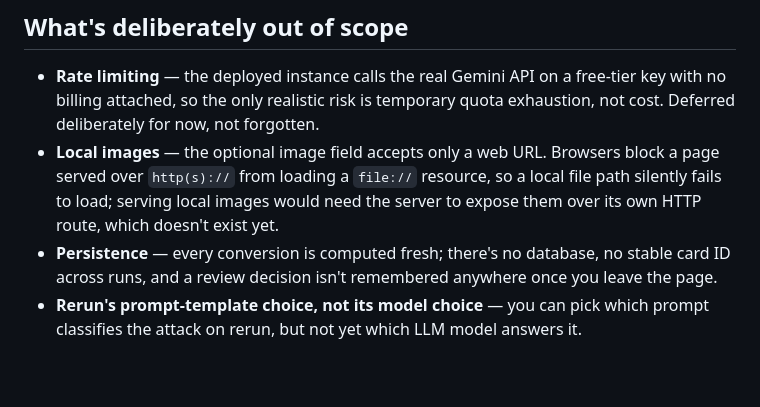
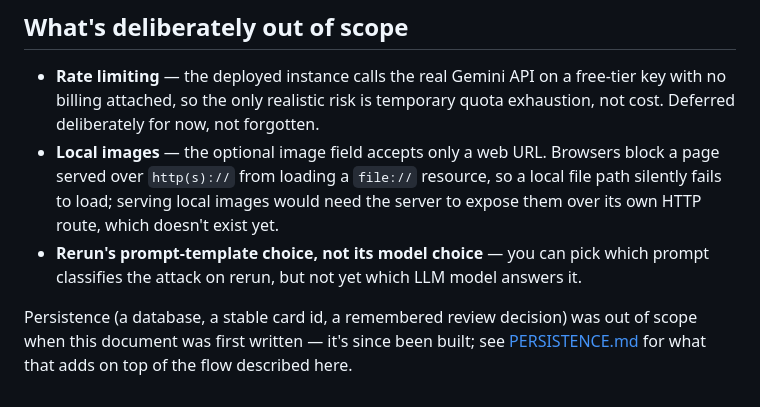
Before and after one commit to Alteredlilac/MonsterForge, a Markdown page: monsterforge/docs/WEB_UI_AND_REVIEW.md, the part around the change. GitHub-like rendering.

Commit message:
docs: remove WEB_UI_AND_REVIEW.md's stale "no persistence" claim
Fixed:
- Removed the "Persistence" bullet from "What's deliberately out of
  scope": the web flow this document describes has had a database,
  a stable card id, and a remembered review decision since MVP 2 —
  the bullet was left over from before that was built. Replaced with
  a pointer to PERSISTENCE.md.

Also:
- PROJECT_STATUS.md: bumped the snapshot date to today.

```diff
--- a/monsterforge/docs/WEB_UI_AND_REVIEW.md
+++ b/monsterforge/docs/WEB_UI_AND_REVIEW.md
@@ -113,9 +113,11 @@ suite alone.
   resource, so a local file path silently fails to load; serving local
   images would need the server to expose them over its own HTTP route,
   which doesn't exist yet.
-- **Persistence** — every conversion is computed fresh; there's no database,
-  no stable card ID across runs, and a review decision isn't remembered
-  anywhere once you leave the page.
 - **Rerun's prompt-template choice, not its model choice** — you can pick
   which prompt classifies the attack on rerun, but not yet which LLM model
   answers it.
+
+Persistence (a database, a stable card id, a remembered review decision)
+was out of scope when this document was first written — it's since been
+built; see [PERSISTENCE.md](./PERSISTENCE.md) for what that adds on top
+of the flow described here.
```
Also changed, not shown: monsterforge/docs/PROJECT_STATUS.md (+1 -1 lines).
